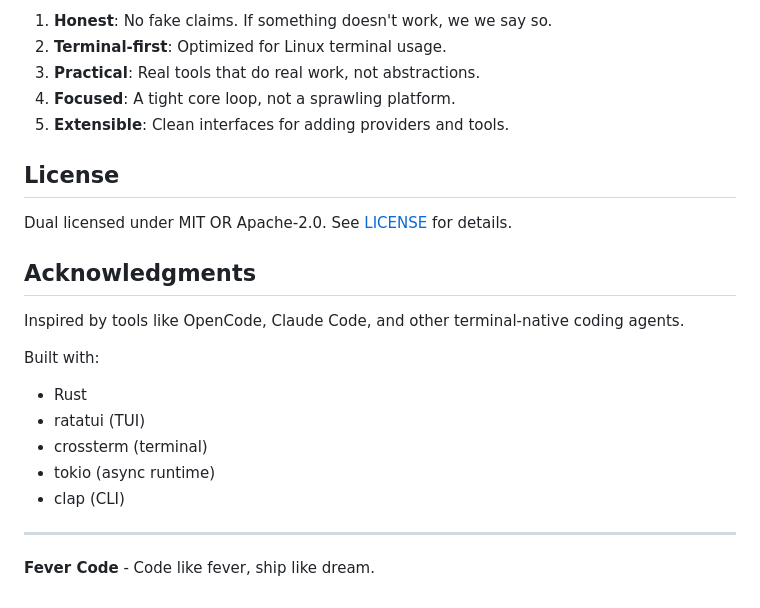
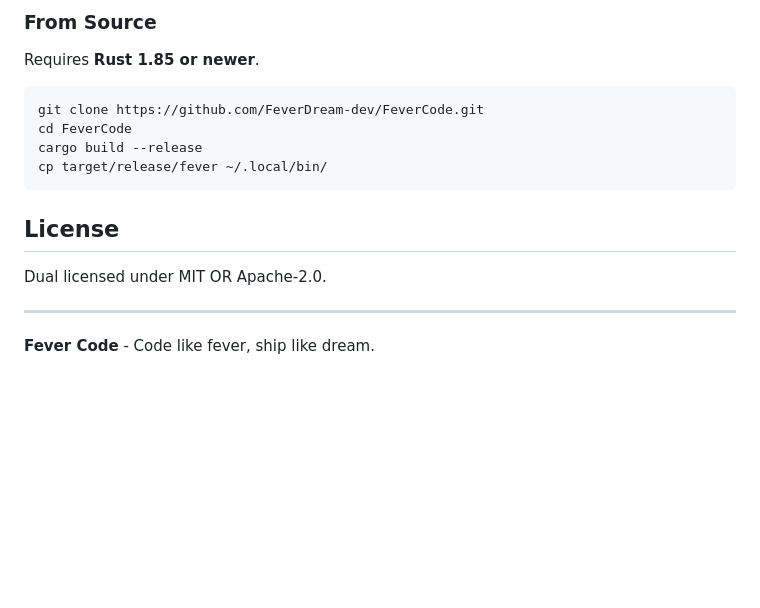
Before and after one commit to FeverDream-dev/FeverCode, a Markdown page: README.md, the part around one of its changes. GitHub-like rendering; blank space fills up the shorter version.

````diff
--- a/README.md
+++ b/README.md
@@ -160,24 +132,18 @@ Fever Code is built on these principles:
 
-1. **Honest**: No fake claims. If something doesn't work, we we say so.
-2. **Terminal-first**: Optimized for Linux terminal usage.
-3. **Practical**: Real tools that do real work, not abstractions.
-4. **Focused**: A tight core loop, not a sprawling platform.
-5. **Extensible**: Clean interfaces for adding providers and tools.
+### From Source
+
+Requires **Rust 1.85 or newer**.
+
+```bash
+git clone https://github.com/FeverDream-dev/FeverCode.git
+cd FeverCode
+cargo build --release
+cp target/release/fever ~/.local/bin/
+```
 
 ## License
 
-Dual licensed under MIT OR Apache-2.0. See [LICENSE](LICENSE) for details.
-
-## Acknowledgments
-
-Inspired by tools like OpenCode, Claude Code, and other terminal-native coding agents.
-
-Built with:
-- Rust
-- ratatui (TUI)
-- crossterm (terminal)
-- tokio (async runtime)
-- clap (CLI)
+Dual licensed under MIT OR Apache-2.0.
 
 ---
 
````
Also changed, not shown: other parts of README.md (+73 -101 lines), AUDIT.md (added, +95 -0 lines).
